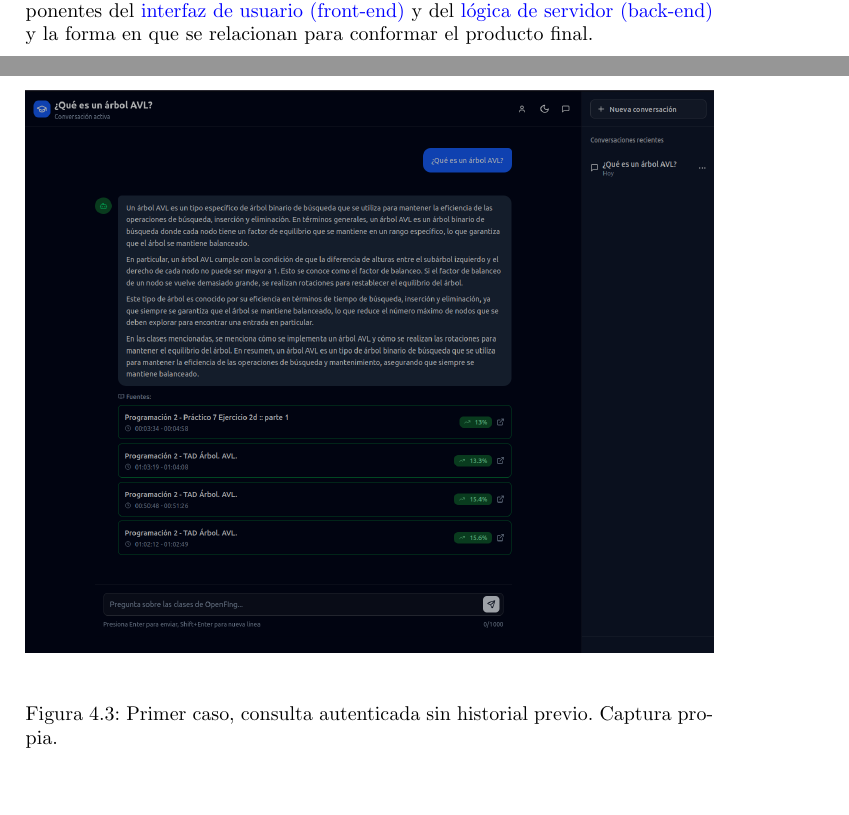
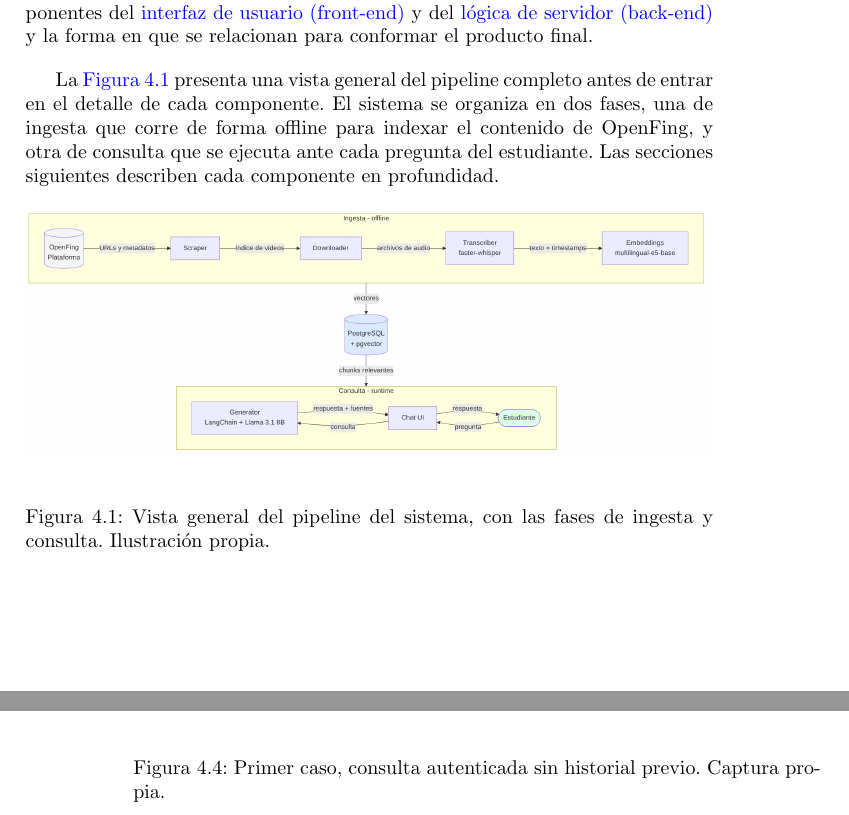
Before and after one commit to guidodinello/proyecto-de-grado-openfing-rag, a LaTeX thesis (main.tex, which reads Nuestro/Capitulos/4-Arquitectura.tex): two parts of pages 43 and 51 of 117 before the commit and two parts of pages 43 and 52 of 119 after it, joined at a grey line, cut so that both start at the same text, the shorter picture padded with empty space. Compiled offline with pdfLaTeX.

Commit message:
feat: agregar overview image

```diff
--- a/Nuestro/Capitulos/4-Arquitectura.tex
+++ b/Nuestro/Capitulos/4-Arquitectura.tex
@@ -1,6 +1,15 @@
 \chapter{Arquitectura y Diseño}
 \label{chapter:4-Arquitectura y Diseño}
 En este capítulo se describe la arquitectura del sistema, detallando los componentes del \gls{frontend} y del \gls{backend} y la forma en que se relacionan para conformar el producto final.
+
+La \autoref{fig:Arquitectura_Overview} presenta una vista general del pipeline completo antes de entrar en el detalle de cada componente. El sistema se organiza en dos fases, una de ingesta que corre de forma offline para indexar el contenido de OpenFing, y otra de consulta que se ejecuta ante cada pregunta del estudiante. Las secciones siguientes describen cada componente en profundidad.
+
+\begin{figure}[htbp]
+    \centering
+    \includegraphics[width=\linewidth]{Nuestro/Imagenes/Arquitectura/Overview.png}
+    \caption{Vista general del pipeline del sistema, con las fases de ingesta y consulta. Ilustración propia.}
+    \label{fig:Arquitectura_Overview}
+\end{figure}
 
 
 \section[Frontend]{Frontend}
```
Also changed, not shown: Nuestro/Imagenes/Arquitectura/Overview.png (added).
